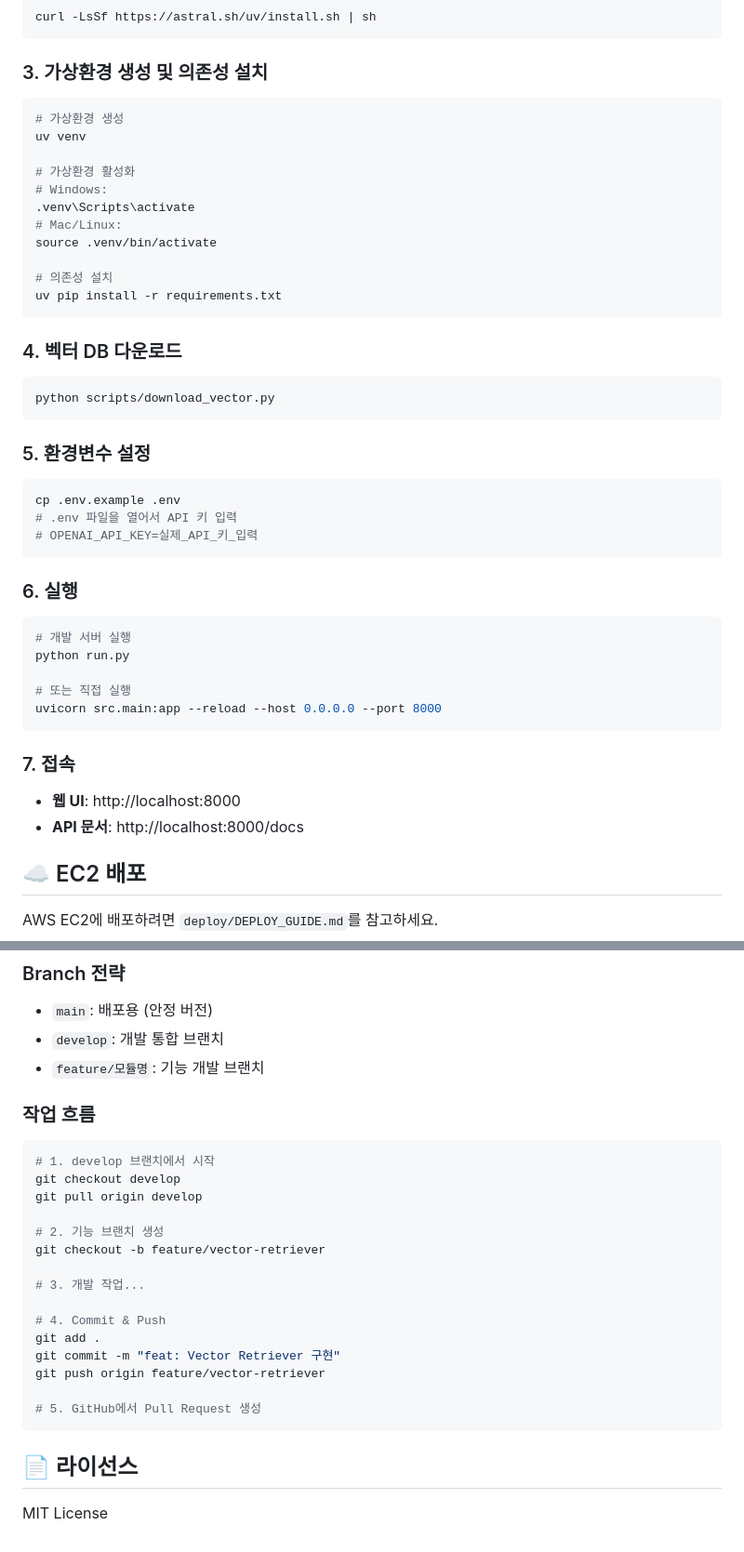
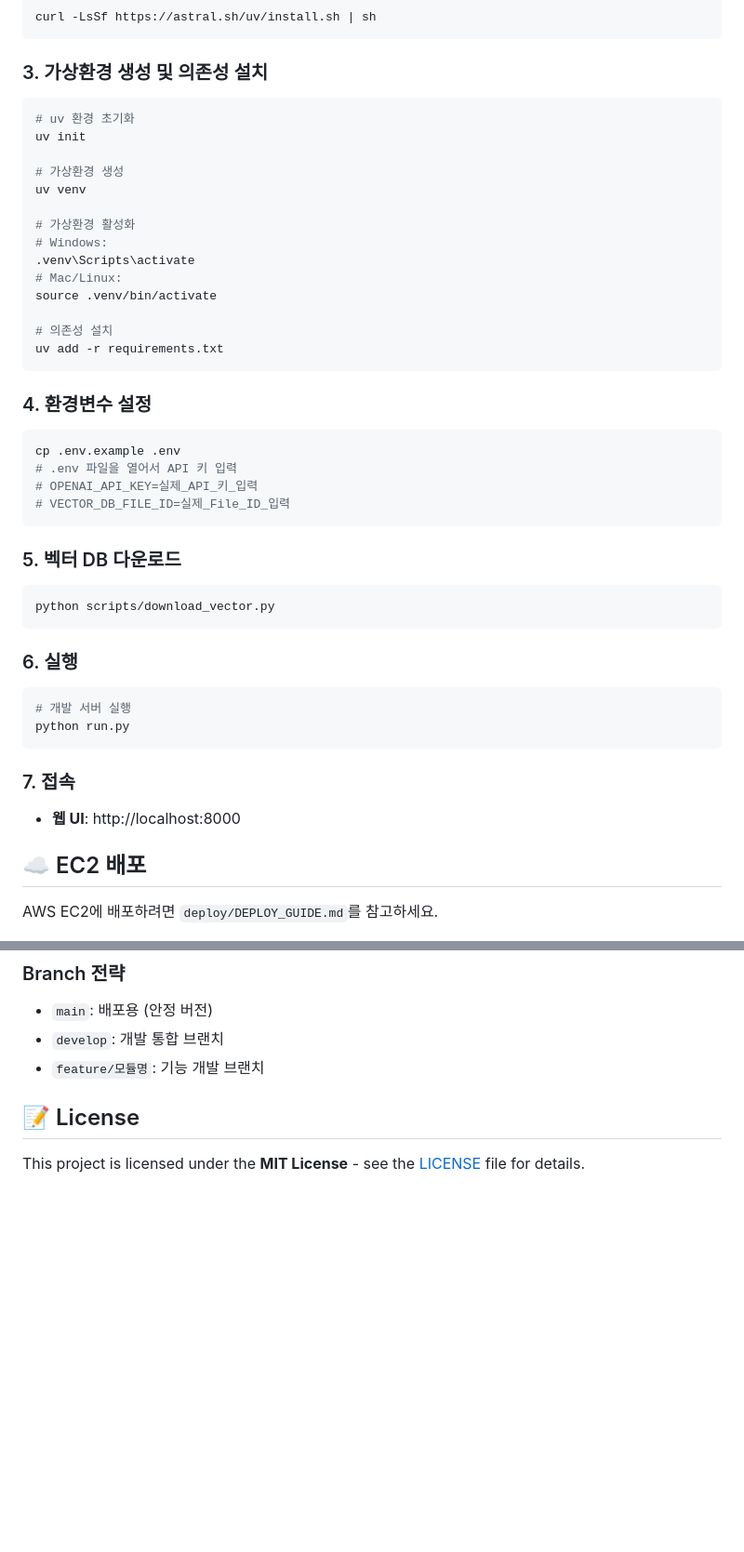
Before and after one commit to DSLab-MultiAgent/chatbot-project, a Markdown page: README.md, 2 parts joined by grey strips. Shown at 93% size. Drawn GitHub-style; blank space fills up the shorter version.

Commit message:
Revise README for clarity and updated instructions
Updated project details and instructions in README.

````diff
--- a/README.md
+++ b/README.md
@@ -103,6 +113,9 @@ curl -LsSf https://astral.sh/uv/install.sh | sh
 
 ### 3. 가상환경 생성 및 의존성 설치
 ```bash
+# uv 환경 초기화
+uv init
+
 # 가상환경 생성
 uv venv
 
@@ -113,33 +126,31 @@ uv venv
 source .venv/bin/activate
 
 # 의존성 설치
-uv pip install -r requirements.txt
+uv add -r requirements.txt
 ```
 
-### 4. 벡터 DB 다운로드
-```bash
-python scripts/download_vector.py
-```
-
-### 5. 환경변수 설정
+### 4. 환경변수 설정
 ```bash
 cp .env.example .env
 # .env 파일을 열어서 API 키 입력
 # OPENAI_API_KEY=실제_API_키_입력
+# VECTOR_DB_FILE_ID=실제_File_ID_입력
+```
+
+### 5. 벡터 DB 다운로드
+```bash
+python scripts/download_vector.py
 ```
 
 ### 6. 실행
 ```bash
 # 개발 서버 실행
 python run.py
-
-# 또는 직접 실행
-uvicorn src.main:app --reload --host 0.0.0.0 --port 8000
 ```
 
 ### 7. 접속
 - **웹 UI**: http://localhost:8000
-- **API 문서**: http://localhost:8000/docs
+
 
 ## ☁️ EC2 배포
 
@@ -205,25 +216,7 @@ chmod +x deploy/deploy.sh
 - `develop`: 개발 통합 브랜치
 - `feature/모듈명`: 기능 개발 브랜치
 
-### 작업 흐름
-```bash
-# 1. develop 브랜치에서 시작
-git checkout develop
-git pull origin develop
 
-# 2. 기능 브랜치 생성
-git checkout -b feature/vector-retriever
+## 📝 License
 
-# 3. 개발 작업...
-
-# 4. Commit & Push
-git add .
-git commit -m "feat: Vector Retriever 구현"
-git push origin feature/vector-retriever
-
-# 5. GitHub에서 Pull Request 생성
-```
-
-## 📄 라이선스
-
-MIT License
+This project is licensed under the **MIT License** - see the [LICENSE](LICENSE) file for details.
````
Also changed, not shown: other parts of README.md (+17 -7 lines).
